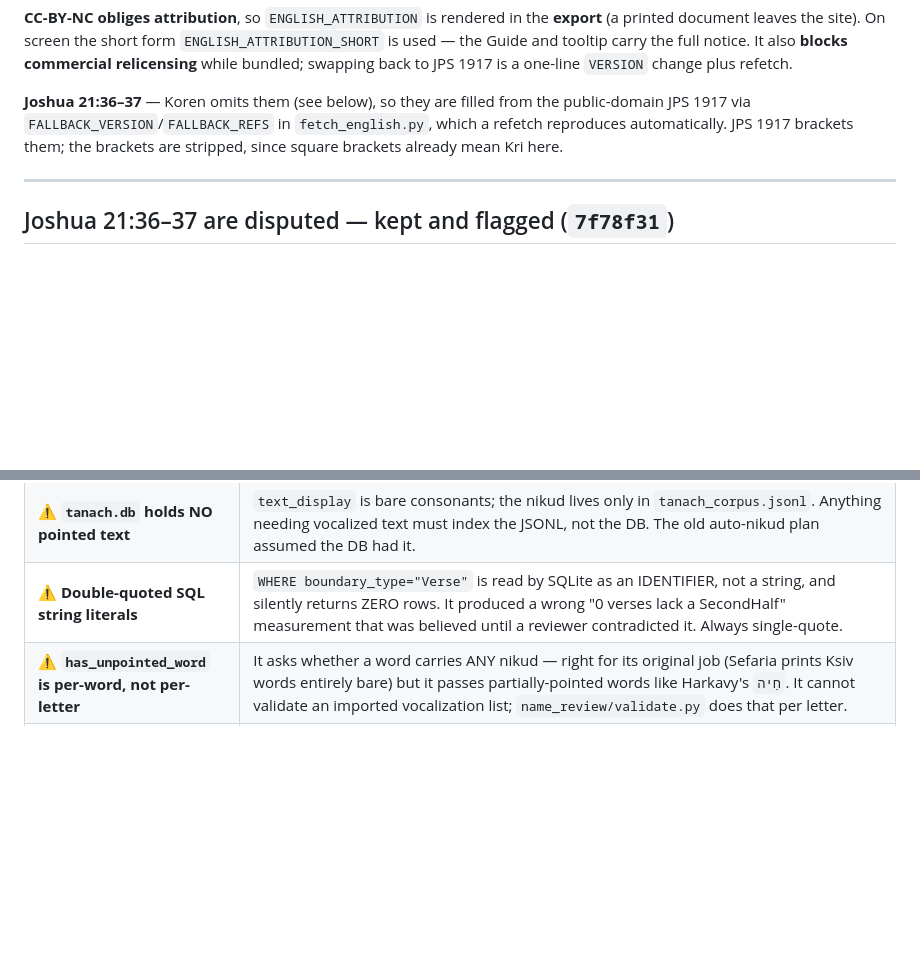
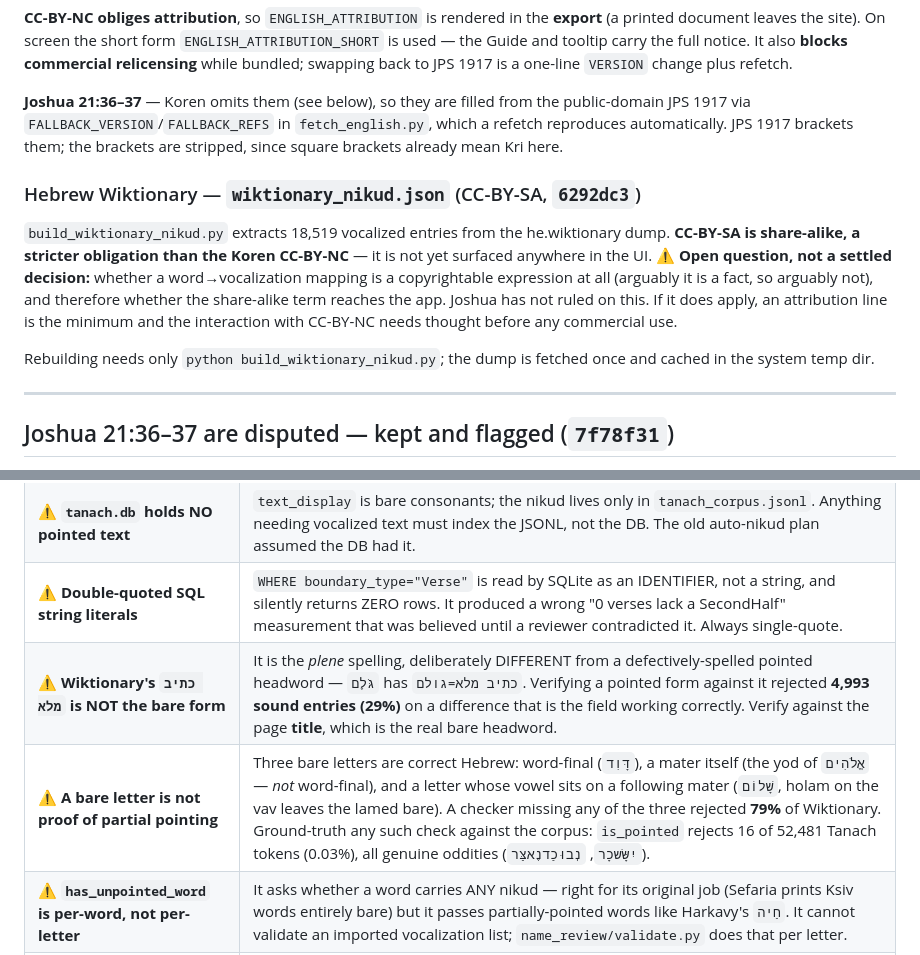
Before and after one commit to TorahNLP/tanach-gematria, a Markdown page: HANDOFF.md, 2 parts joined by grey strips. GitHub-like rendering; blank space fills up the shorter version.

Commit message:
Record the Wiktionary source, its licence question and two extraction traps
Covers 6292dc3 on main. The CC-BY-SA share-alike term is flagged as an OPEN
question, not a settled decision — Joshua has not ruled on whether it reaches a
word-to-vocalization mapping, and nothing is surfaced in the UI yet.

Both traps cost real time and would cost it again: `כתיב מלא` is the plene
spelling and must not be used to verify a pointed headword (it rejected 29% of
the corpus), and partial-pointing detection has to know that word-final letters,
matres, and letters whose vowel sits on a following mater are all legitimately
bare (missing that rejected 79%).

Co-Authored-By: Claude Opus 5 <noreply@anthropic.com>

```diff
--- a/HANDOFF.md
+++ b/HANDOFF.md
@@ -922,6 +922,20 @@ public-domain JPS 1917 via `FALLBACK_VERSION`/`FALLBACK_REFS` in
 `fetch_english.py`, which a refetch reproduces automatically. JPS 1917 brackets
 them; the brackets are stripped, since square brackets already mean Kri here.
 
+### Hebrew Wiktionary — `wiktionary_nikud.json` (CC-BY-SA, `6292dc3`)
+
+`build_wiktionary_nikud.py` extracts 18,519 vocalized entries from the
+he.wiktionary dump. **CC-BY-SA is share-alike, a stricter obligation than the
+Koren CC-BY-NC** — it is not yet surfaced anywhere in the UI. ⚠️ **Open
+question, not a settled decision:** whether a word→vocalization mapping is a
+copyrightable expression at all (arguably it is a fact, so arguably not), and
+therefore whether the share-alike term reaches the app. Joshua has not ruled on
+this. If it does apply, an attribution line is the minimum and the interaction
+with CC-BY-NC needs thought before any commercial use.
+
+Rebuilding needs only `python build_wiktionary_nikud.py`; the dump is fetched
+once and cached in the system temp dir.
+
 ---
 
 ## Joshua 21:36–37 are disputed — kept and flagged (`7f78f31`)
@@ -1096,6 +1110,8 @@ an old database self-heals instead of failing on first search.
 | ⚠️ **Stripping cantillation with a RANGE eats the nikud** | `[֑-ֽ]` looks like "the te'amim" but U+05B0–U+05BC are the NIKUD, so that range silently returns bare consonants and every vowel-mark measurement comes out zero. **This cost real time twice in one session.** Strip an explicit set: `range(0x0591,0x05B0)` plus `05BD 05BF 05C0 05C3 05C4 05C5 05C6`. |
 | ⚠️ **`tanach.db` holds NO pointed text** | `text_display` is bare consonants; the nikud lives only in `tanach_corpus.jsonl`. Anything needing vocalized text must index the JSONL, not the DB. The old auto-nikud plan assumed the DB had it. |
 | ⚠️ **Double-quoted SQL string literals** | `WHERE boundary_type="Verse"` is read by SQLite as an IDENTIFIER, not a string, and silently returns ZERO rows. It produced a wrong "0 verses lack a SecondHalf" measurement that was believed until a reviewer contradicted it. Always single-quote. |
+| ⚠️ **Wiktionary's `כתיב מלא` is NOT the bare form** | It is the *plene* spelling, deliberately DIFFERENT from a defectively-spelled pointed headword — `גֹּלֶם` has `כתיב מלא=גולם`. Verifying a pointed form against it rejected **4,993 sound entries (29%)** on a difference that is the field working correctly. Verify against the page **title**, which is the real bare headword. |
+| ⚠️ **A bare letter is not proof of partial pointing** | Three bare letters are correct Hebrew: word-final (`דָּוִד`), a mater itself (the yod of `אֱלֹהִים` — *not* word-final), and a letter whose vowel sits on a following mater (`שָׁלוֹם`, holam on the vav leaves the lamed bare). A checker missing any of the three rejected **79%** of Wiktionary. Ground-truth any such check against the corpus: `is_pointed` rejects 16 of 52,481 Tanach tokens (0.03%), all genuine oddities (`יִשָּׂשכָר`, `נְבוּכַדנֶאצַּר`). |
 | ⚠️ **`has_unpointed_word` is per-word, not per-letter** | It asks whether a word carries ANY nikud — right for its original job (Sefaria prints Ksiv words entirely bare) but it passes partially-pointed words like Harkavy's `חַיה`. It cannot validate an imported vocalization list; `name_review/validate.py` does that per letter. |
 | Local `tanach.db` staleness | `tanach.db` is a **derived artifact** (gitignored, never regenerates on pull) holding boundary types, consonants, display text and all 34 cipher columns. Docker rebuilds it every build; **locally you must**. Two failure modes: a schema change crashes loudly (`no such column`), but a change to stored *values* fails **silently** — the app runs and serves stale data. After pulling anything that touches stored data: `rm tanach.db && python app.py builddb` (~100s). |
 | **A stale `tanach.db` now self-heals, but rebuild anyway** | Since `b08c1e4` `_build_connection` checks the `units` schema and rebuilds if a column this release queries is missing — that is what fixed Streamlit Cloud. It costs a one-time ~30s on first load, so locally still run `python app.py builddb` after pulling a ⚠️ commit. |
```
